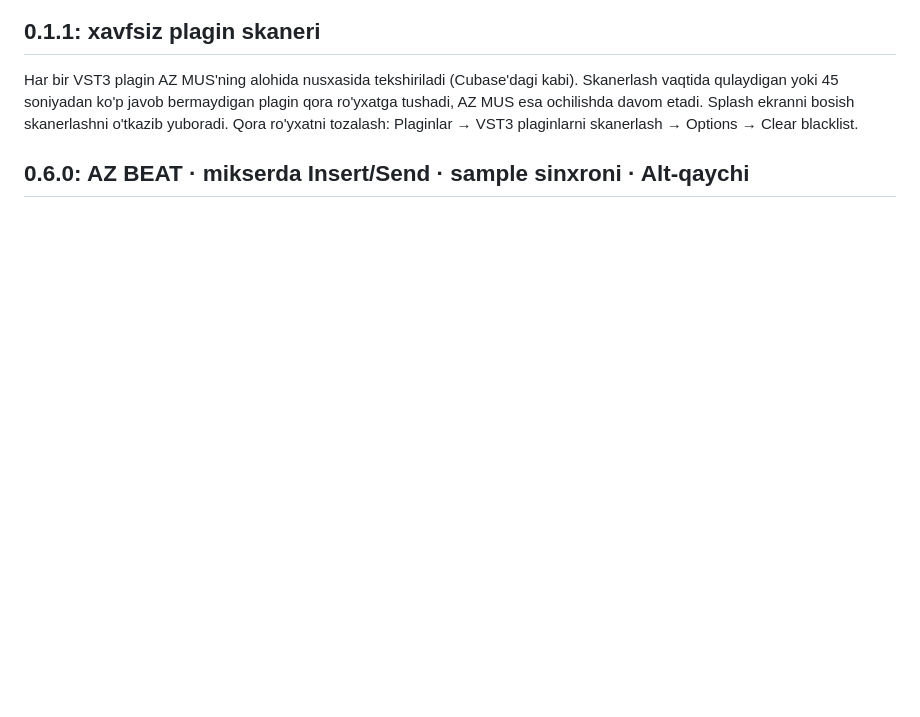
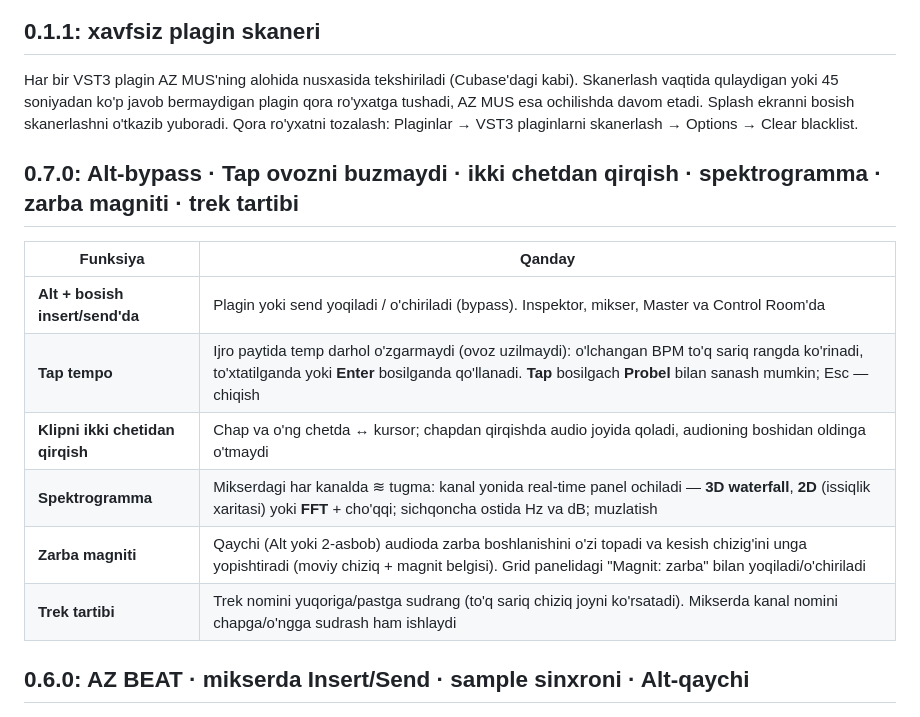
Before and after one commit to alifrecords/AZ-MUS, a Markdown page: README.md, the part around the change. Drawn GitHub-style; blank space fills up the shorter version.

Commit message:
AZ MUS 0.7.0: Alt-bypass, glitch-free tap tempo, two-sided trim, spectrogram, transient magnet, track reorder
- Alt+click on inserts/sends toggles bypass (inspector, mixer, master, control room)
- Tap tempo no longer changes tempo mid-playback; Space taps in tap mode, Enter applies
- Clips can be trimmed from the left edge (content stays in place)
- Per-track real-time spectrogram panel in the mixer (3D waterfall / 2D / FFT)
- Scissors snap to detected transients (toggle in grid bar)
- Drag track headers or mixer strip names to reorder tracks

Co-Authored-By: Claude Opus 5.5 <noreply@anthropic.com>
Claude-Session: https://claude.ai/code/session_01SZs6ufA97QaS735P12rBTG

```diff
--- a/README.md
+++ b/README.md
@@ -5,6 +5,16 @@
 
 ## 0.1.1: xavfsiz plagin skaneri
 Har bir VST3 plagin AZ MUS'ning alohida nusxasida tekshiriladi (Cubase'dagi kabi). Skanerlash vaqtida qulaydigan yoki 45 soniyadan ko'p javob bermaydigan plagin qora ro'yxatga tushadi, AZ MUS esa ochilishda davom etadi. Splash ekranni bosish skanerlashni o'tkazib yuboradi. Qora ro'yxatni tozalash: Plaginlar → VST3 plaginlarni skanerlash → Options → Clear blacklist.
+
+## 0.7.0: Alt-bypass · Tap ovozni buzmaydi · ikki chetdan qirqish · spektrogramma · zarba magniti · trek tartibi
+| Funksiya | Qanday |
+|---|---|
+| **Alt + bosish insert/send'da** | Plagin yoki send yoqiladi / o'chiriladi (bypass). Inspektor, mikser, Master va Control Room'da |
+| **Tap tempo** | Ijro paytida temp darhol o'zgarmaydi (ovoz uzilmaydi): o'lchangan BPM to'q sariq rangda ko'rinadi, to'xtatilganda yoki **Enter** bosilganda qo'llanadi. **Tap** bosilgach **Probel** bilan sanash mumkin; Esc — chiqish |
+| **Klipni ikki chetidan qirqish** | Chap va o'ng chetda ↔ kursor; chapdan qirqishda audio joyida qoladi, audioning boshidan oldinga o'tmaydi |
+| **Spektrogramma** | Mikserdagi har kanalda ≋ tugma: kanal yonida real-time panel ochiladi — **3D waterfall**, **2D** (issiqlik xaritasi) yoki **FFT** + cho'qqi; sichqoncha ostida Hz va dB; muzlatish |
+| **Zarba magniti** | Qaychi (Alt yoki 2-asbob) audioda zarba boshlanishini o'zi topadi va kesish chizig'ini unga yopishtiradi (moviy chiziq + magnit belgisi). Grid panelidagi "Magnit: zarba" bilan yoqiladi/o'chiriladi |
+| **Trek tartibi** | Trek nomini yuqoriga/pastga sudrang (to'q sariq chiziq joyni ko'rsatadi). Mikserda kanal nomini chapga/o'ngga sudrash ham ishlaydi |
 
 ## 0.6.0: AZ BEAT · mikserda Insert/Send · sample sinxroni · Alt-qaychi
 ![AZ BEAT](docs/az_beat.png)
```
Also changed, not shown: docs/v07.png (added), 10 other files.
